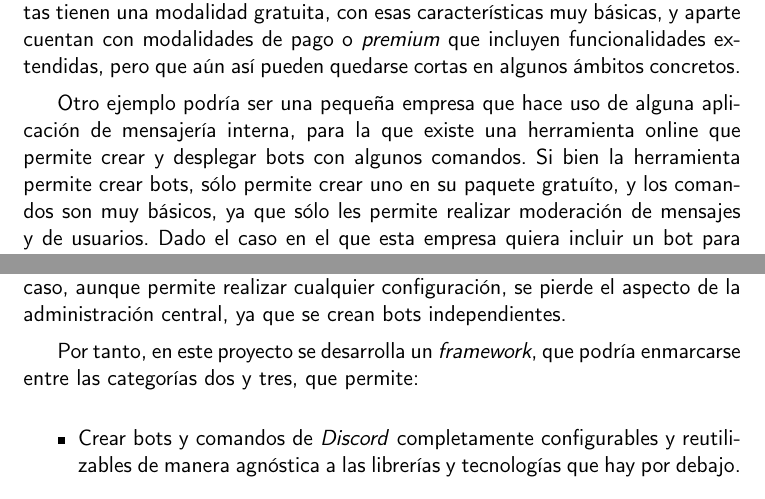
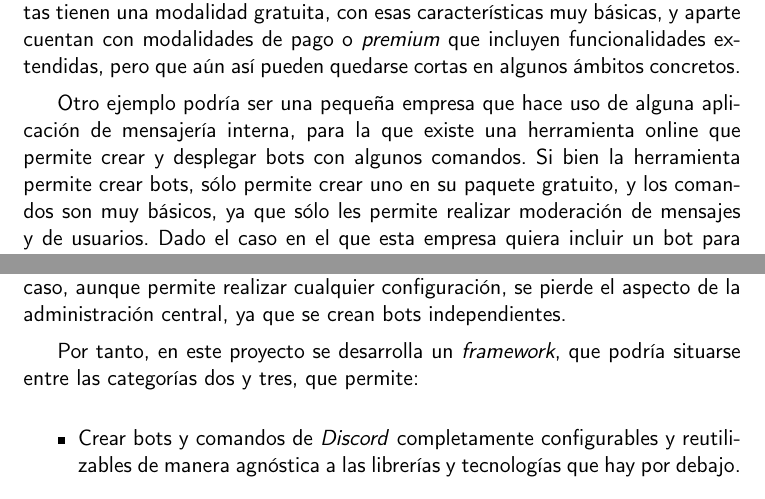
Before and after one commit to harvestcore/matroos, a LaTeX book (doc/tex/proyecto.tex, which reads doc/tex/secciones/01_introduccion.tex): two parts of pages 16 and 18 of 31, joined at a grey line, cut so that both start at the same text. Compiled offline with pdfLaTeX.

Commit message:
#36 typos

```diff
--- a/doc/tex/secciones/01_introduccion.tex
+++ b/doc/tex/secciones/01_introduccion.tex
@@ -39,7 +39,7 @@ Incidiendo en el aspecto de la creación de bots forma más técnica, se observa
 
 Como se observa, en el primer caso la capacidad de configuración del bot es nula y en el segundo las funcionalidades son muy reducidas. En el último caso, aunque permite realizar cualquier configuración, se pierde el aspecto de la administración central, ya que se crean bots independientes.
 
-Por tanto, en este proyecto se desarrolla un \textit{framework}, que podría enmarcarse entre las categorías dos y tres, que permite:
+Por tanto, en este proyecto se desarrolla un \textit{framework}, que podría situarse entre las categorías dos y tres, que permite:
 
 \begin{itemize}
 	\item Crear bots y comandos de \textit{Discord} completamente configurables y reutilizables de manera agnóstica a las librerías y tecnologías que hay por debajo.
```
Also changed, not shown: doc/tex/secciones/01_introduccion.tex (2 more changed lines).
